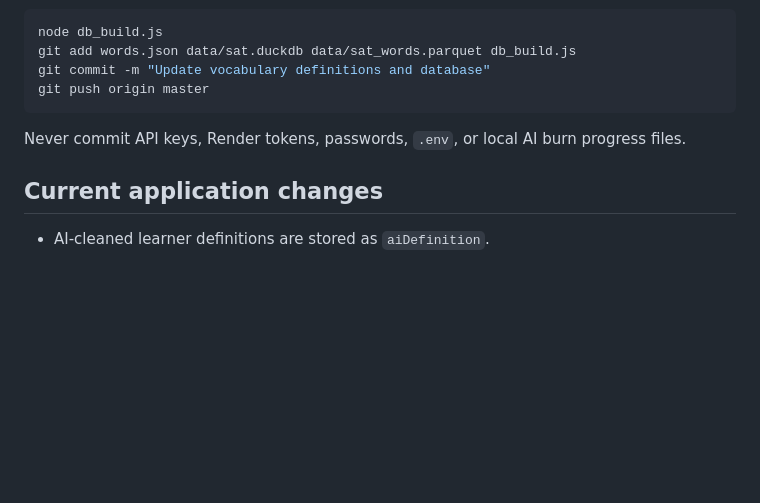
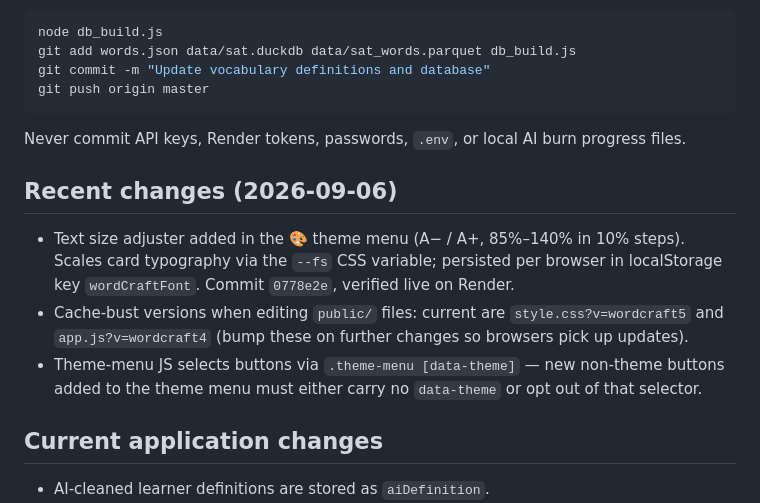
Before and after one commit to abhijitgite12/wordcraft, a Markdown page: notes.md, the part around one of its changes. GitHub-like rendering; blank space fills up the shorter version.

```diff
--- a/notes.md
+++ b/notes.md
@@ -122,6 +151,12 @@ git push origin master
 
 Never commit API keys, Render tokens, passwords, `.env`, or local AI burn progress files.
 
+## Recent changes (2026-09-06)
+
+- Text size adjuster added in the 🎨 theme menu (A− / A+, 85%–140% in 10% steps). Scales card typography via the `--fs` CSS variable; persisted per browser in localStorage key `wordCraftFont`. Commit `0778e2e`, verified live on Render.
+- Cache-bust versions when editing `public/` files: current are `style.css?v=wordcraft5` and `app.js?v=wordcraft4` (bump these on further changes so browsers pick up updates).
+- Theme-menu JS selects buttons via `.theme-menu [data-theme]` — new non-theme buttons added to the theme menu must either carry no `data-theme` or opt out of that selector.
+
 ## Current application changes
 
 - AI-cleaned learner definitions are stored as `aiDefinition`.
```
Also changed, not shown: other parts of notes.md (+39 -10 lines).
